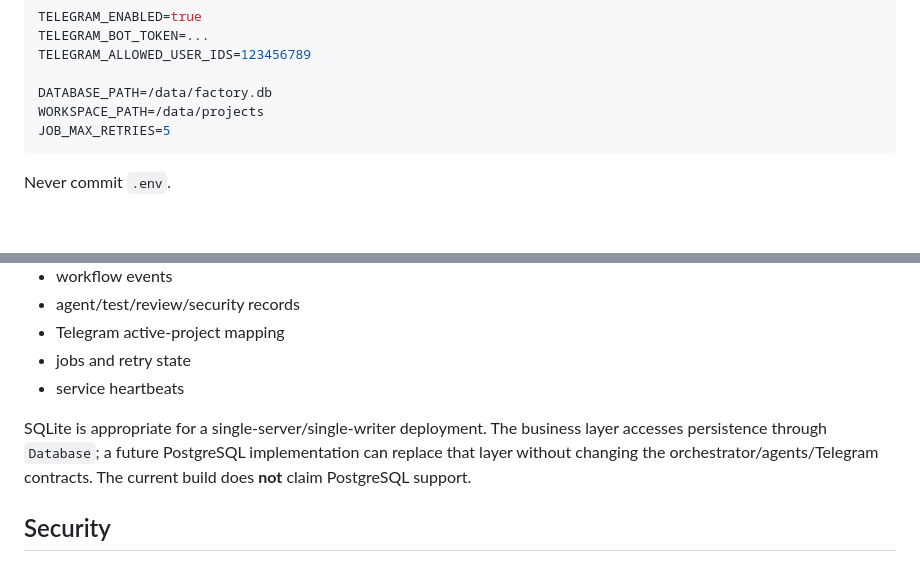
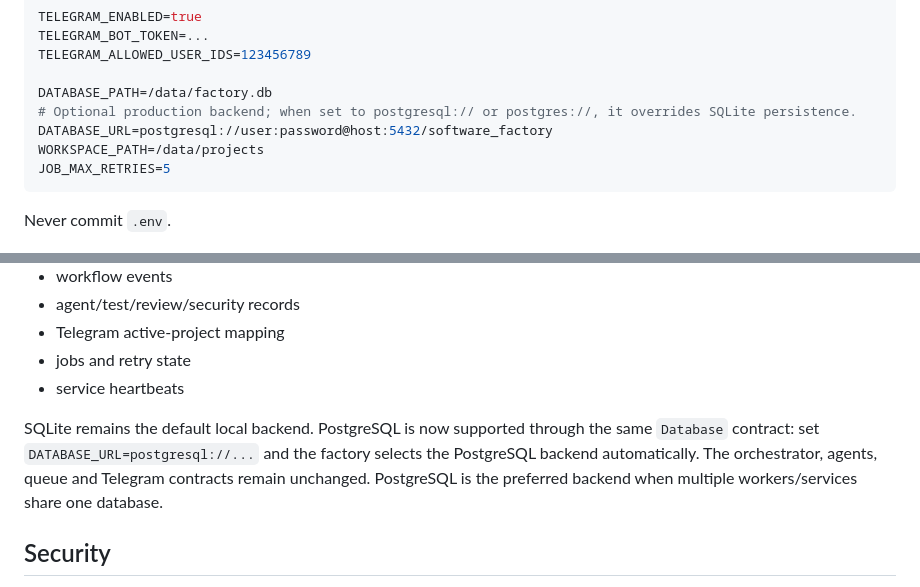
Before and after one commit to Mohameee018/software-factory, a Markdown page: software-factory-language-workers-final/README.md, 2 parts joined by grey strips. Drawn GitHub-style; blank space fills up the shorter version.

````diff
--- a/software-factory-language-workers-final/README.md
+++ b/software-factory-language-workers-final/README.md
@@ -72,6 +72,8 @@ TELEGRAM_BOT_TOKEN=...
 TELEGRAM_ALLOWED_USER_IDS=123456789
 
 DATABASE_PATH=/data/factory.db
+# Optional production backend; when set to postgresql:// or postgres://, it overrides SQLite persistence.
+DATABASE_URL=postgresql://user:password@host:5432/software_factory
 WORKSPACE_PATH=/data/projects
 JOB_MAX_RETRIES=5
 ```
@@ -162,7 +164,7 @@ The following are persisted in SQLite:
 - jobs and retry state
 - service heartbeats
 
-SQLite is appropriate for a single-server/single-writer deployment. The business layer accesses persistence through `Database`; a future PostgreSQL implementation can replace that layer without changing the orchestrator/agents/Telegram contracts. The current build does **not** claim PostgreSQL support.
+SQLite remains the default local backend. PostgreSQL is now supported through the same `Database` contract: set `DATABASE_URL=postgresql://...` and the factory selects the PostgreSQL backend automatically. The orchestrator, agents, queue and Telegram contracts remain unchanged. PostgreSQL is the preferred backend when multiple workers/services share one database.
 
 ## Security
 
````
Also changed, not shown: other parts of software-factory-language-workers-final/README.md (+38 -2 lines).
